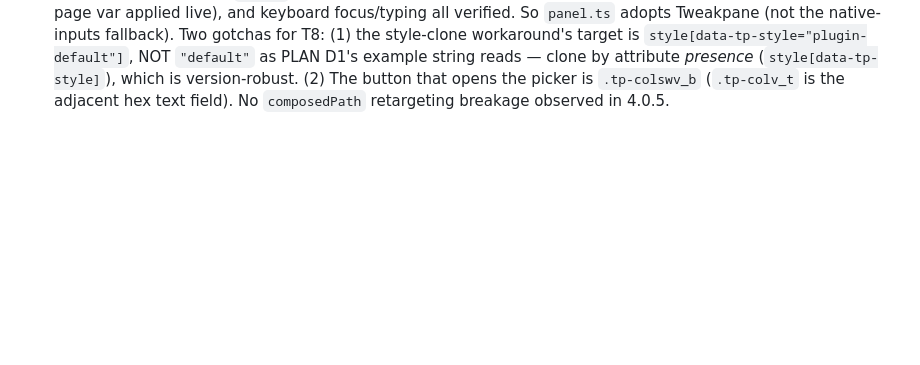
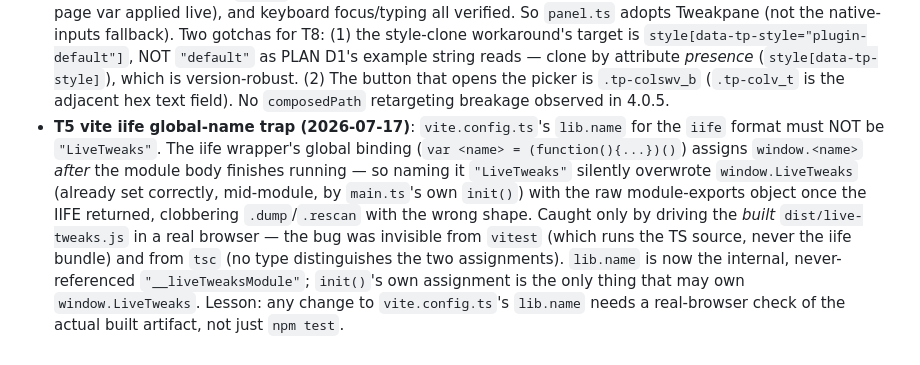
Before and after one commit to gabrielassisxyz/live-tweaks, a Markdown page: AGENTS.md, the part around the change. Rendered like a GitHub page; blank space fills up the shorter version.

Commit message:
docs(agents): record the vite iife global-name gotcha found in T5
lib.name colliding with the runtime's own window.LiveTweaks assignment was
invisible to both vitest (source-only) and tsc; only driving the built dist
artifact in a real browser caught it. Recording it so a later change to
vite.config.ts's lib.name doesn't reintroduce it silently.

```diff
--- a/AGENTS.md
+++ b/AGENTS.md
@@ -111,3 +111,15 @@
   (`style[data-tp-style]`), which is version-robust. (2) The button that opens the picker is
   `.tp-colswv_b` (`.tp-colv_t` is the adjacent hex text field). No `composedPath` retargeting
   breakage observed in 4.0.5.
+- **T5 vite iife global-name trap (2026-07-17)**: `vite.config.ts`'s `lib.name` for the
+  `iife` format must NOT be `"LiveTweaks"`. The iife wrapper's global binding
+  (`var <name> = (function(){...})()`) assigns `window.<name>` *after* the module body
+  finishes running — so naming it `"LiveTweaks"` silently overwrote `window.LiveTweaks`
+  (already set correctly, mid-module, by `main.ts`'s own `init()`) with the raw
+  module-exports object once the IIFE returned, clobbering `.dump`/`.rescan` with the wrong
+  shape. Caught only by driving the *built* `dist/live-tweaks.js` in a real browser — the
+  bug was invisible from `vitest` (which runs the TS source, never the iife bundle) and
+  from `tsc` (no type distinguishes the two assignments). `lib.name` is now the internal,
+  never-referenced `"__liveTweaksModule"`; `init()`'s own assignment is the only thing
+  that may own `window.LiveTweaks`. Lesson: any change to `vite.config.ts`'s `lib.name`
+  needs a real-browser check of the actual built artifact, not just `npm test`.
```
